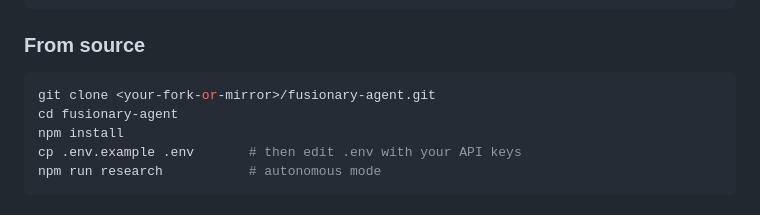
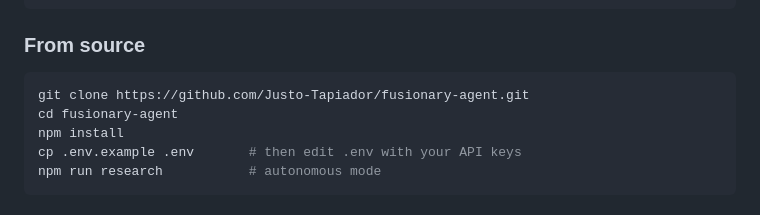
Before and after one commit to Justo-Tapiador/fusionary-agent, a Markdown page: README.md, the part around the change. Rendered like a GitHub page.

Commit message:
Update clone URL in README

````diff
--- a/README.md
+++ b/README.md
@@ -201,7 +201,7 @@ fusionary web                 # dashboard at http://localhost:3000
 ### From source
 
 ```bash
-git clone <your-fork-or-mirror>/fusionary-agent.git
+git clone https://github.com/Justo-Tapiador/fusionary-agent.git
 cd fusionary-agent
 npm install
 cp .env.example .env       # then edit .env with your API keys
````
